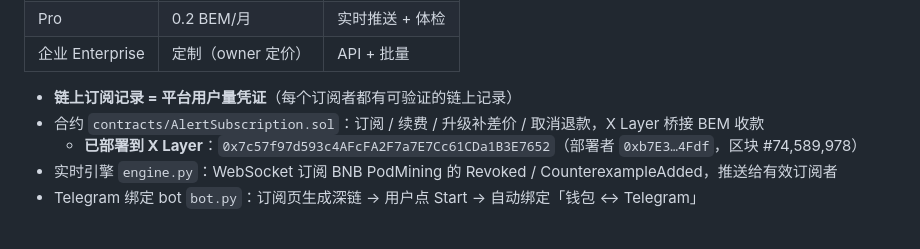
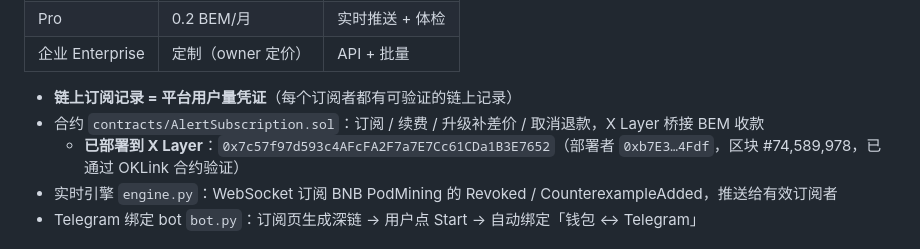
Before and after one commit to hwalletvip888-h/radar, a Markdown page: README.md, the part around the change. GitHub-like rendering.

Commit message:
README 记录合约已通过 OKLink 验证
Co-Authored-By: Claude Code <noreply@anthropic.com>

```diff
--- a/README.md
+++ b/README.md
@@ -50,7 +50,7 @@ TapeOut 上 2 万台矿机在挖 BEM，协议内建「反例审查」能永久
 
 - **链上订阅记录 = 平台用户量凭证**（每个订阅者都有可验证的链上记录）
 - 合约 `contracts/AlertSubscription.sol`：订阅 / 续费 / 升级补差价 / 取消退款，X Layer 桥接 BEM 收款
-  - **已部署到 X Layer**：`0x7c57f97d593c4AFcFA2F7a7E7Cc61CDa1B3E7652`（部署者 `0xb7E3…4Fdf`，区块 #74,589,978）
+  - **已部署到 X Layer**：`0x7c57f97d593c4AFcFA2F7a7E7Cc61CDa1B3E7652`（部署者 `0xb7E3…4Fdf`，区块 #74,589,978，已通过 OKLink 合约验证）
 - 实时引擎 `engine.py`：WebSocket 订阅 BNB PodMining 的 Revoked / CounterexampleAdded，推送给有效订阅者
 - Telegram 绑定 bot `bot.py`：订阅页生成深链 → 用户点 Start → 自动绑定「钱包 ↔ Telegram」
 
```
